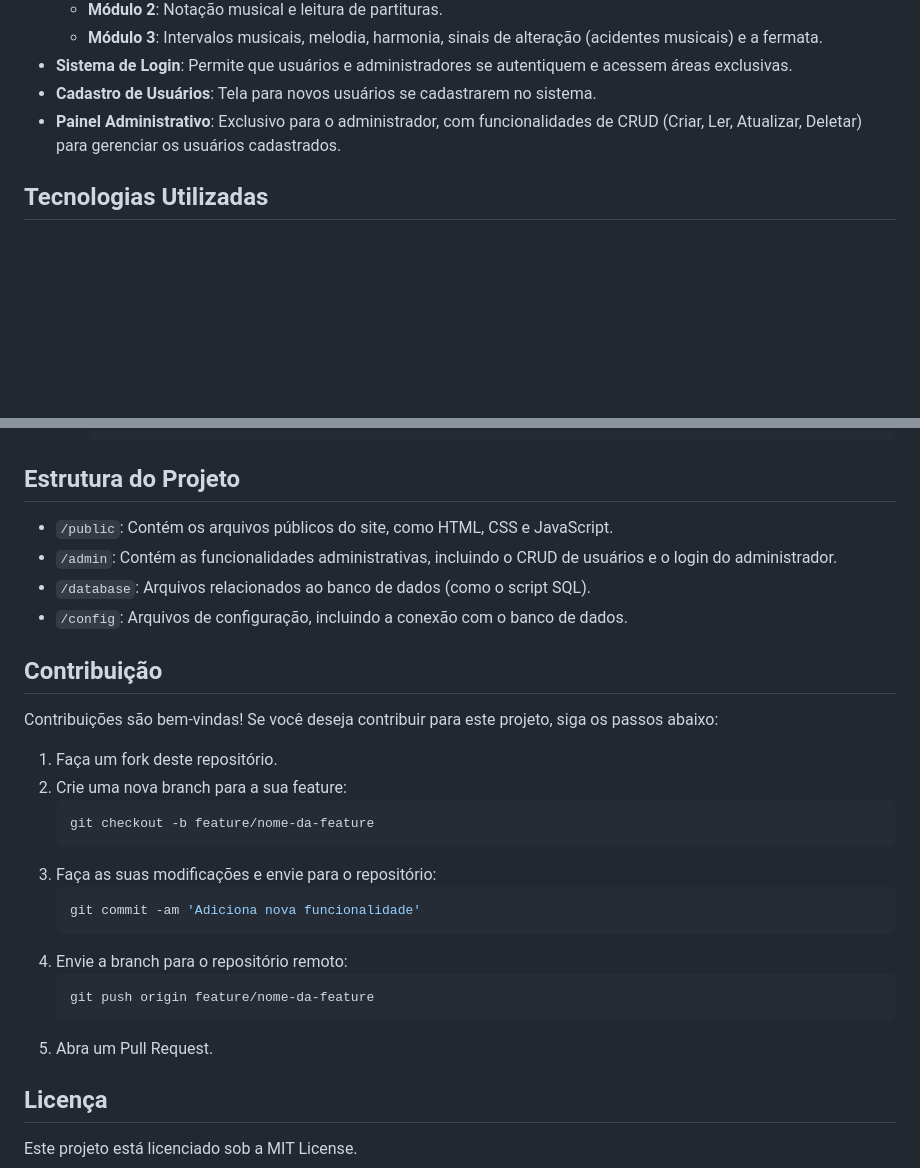
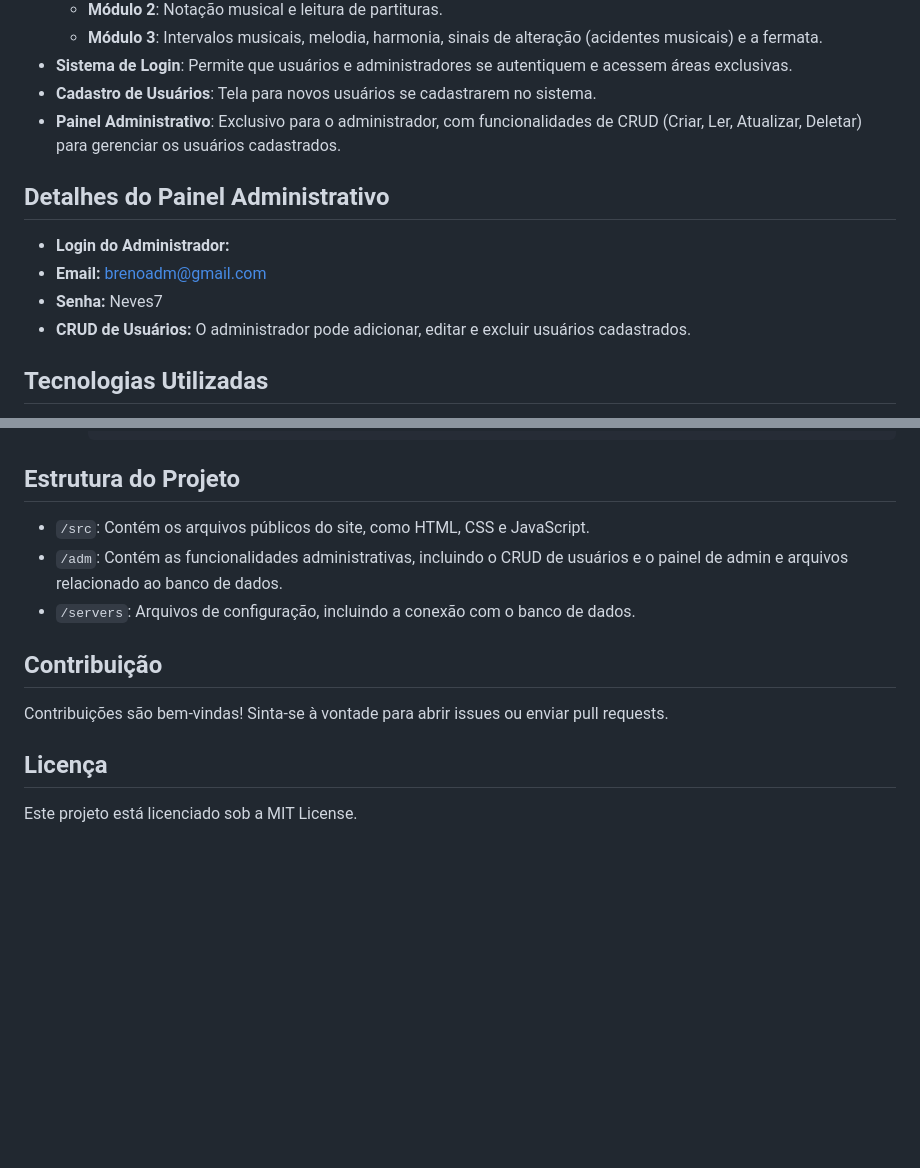
Before and after one commit to BrenoNevess/BeatSense, a Markdown page: README.md, 2 parts joined by grey strips. GitHub-like rendering; blank space fills up the shorter version.

````diff
--- a/README.md
+++ b/README.md
@@ -12,6 +12,13 @@
 - **Sistema de Login**: Permite que usuários e administradores se autentiquem e acessem áreas exclusivas.
 - **Cadastro de Usuários**: Tela para novos usuários se cadastrarem no sistema.
 - **Painel Administrativo**: Exclusivo para o administrador, com funcionalidades de CRUD (Criar, Ler, Atualizar, Deletar) para gerenciar os usuários cadastrados.
+
+## Detalhes do Painel Administrativo
+
+- **Login do Administrador:**
+- **Email:** brenoadm@gmail.com
+- **Senha:** Neves7
+- **CRUD de Usuários:** O administrador pode adicionar, editar e excluir usuários cadastrados.
 
 ## Tecnologias Utilizadas
 
@@ -78,29 +85,13 @@ Antes de começar, certifique-se de ter as seguintes ferramentas instaladas em s
 
 ## Estrutura do Projeto
 
-- `/public`: Contém os arquivos públicos do site, como HTML, CSS e JavaScript.
-- `/admin`: Contém as funcionalidades administrativas, incluindo o CRUD de usuários e o login do administrador.
-- `/database`: Arquivos relacionados ao banco de dados (como o script SQL).
-- `/config`: Arquivos de configuração, incluindo a conexão com o banco de dados.
+- `/src`: Contém os arquivos públicos do site, como HTML, CSS e JavaScript.
+- `/adm`: Contém as funcionalidades administrativas, incluindo o CRUD de usuários e o painel de admin e arquivos relacionado ao banco de dados.
+- `/servers`: Arquivos de configuração, incluindo a conexão com o banco de dados.
 
 ## Contribuição
 
-Contribuições são bem-vindas! Se você deseja contribuir para este projeto, siga os passos abaixo:
-
-1. Faça um fork deste repositório.
-2. Crie uma nova branch para a sua feature:
-   ```bash
-   git checkout -b feature/nome-da-feature
-   ```
-3. Faça as suas modificações e envie para o repositório:
-   ```bash
-   git commit -am 'Adiciona nova funcionalidade'
-   ```
-4. Envie a branch para o repositório remoto:
-   ```bash
-   git push origin feature/nome-da-feature
-   ```
-5. Abra um Pull Request.
+Contribuições são bem-vindas! Sinta-se à vontade para abrir issues ou enviar pull requests.
 
 ## Licença
 
````
